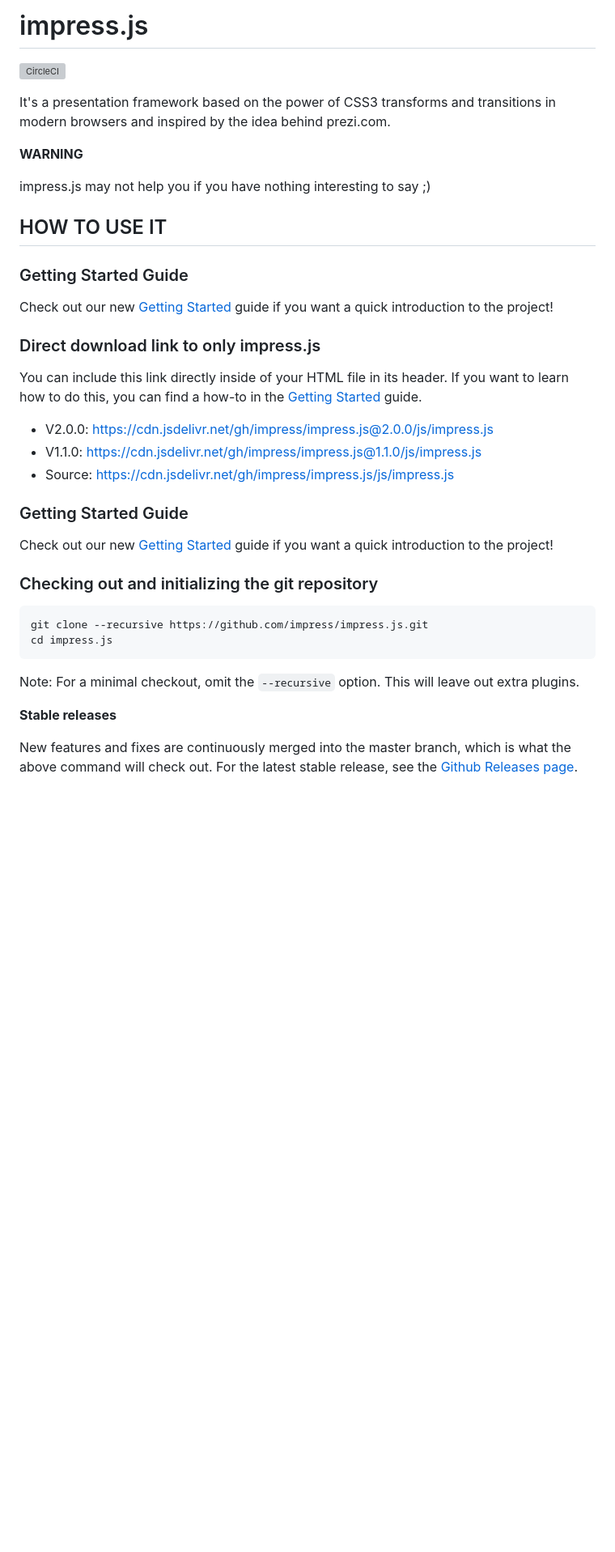
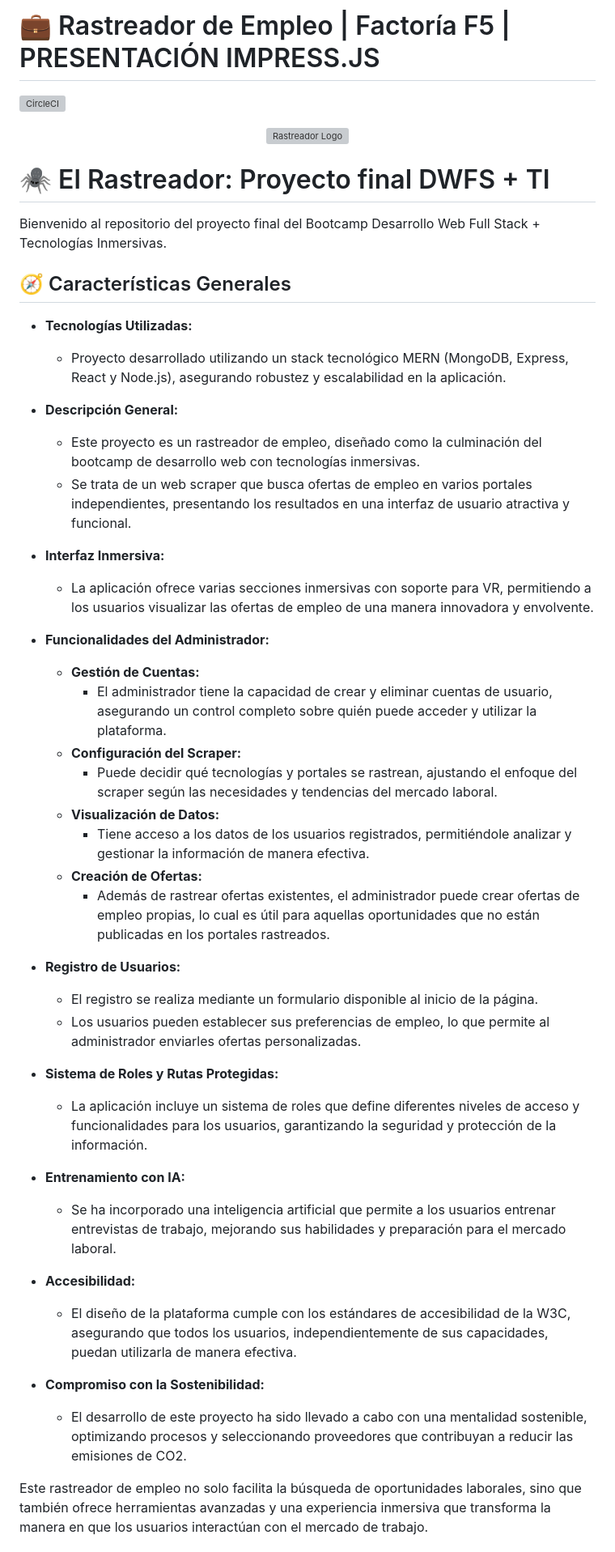
Before and after one commit to Spider-Factoria-F5/Spider-Presentacion, a Markdown page: README.md, the part around one of its changes. Shown at 81% size. Drawn GitHub-style; blank space fills up the shorter version; grey boxes are pictures that could not be loaded.

```diff
--- a/README.md
+++ b/README.md
@@ -1,39 +1,53 @@
-impress.js
-============
-
+# 💼 Rastreador de Empleo | Factoría F5 | PRESENTACIÓN IMPRESS.JS
 [![CircleCI](https://circleci.com/gh/impress/impress.js.svg?style=svg)](https://circleci.com/gh/impress/impress.js)
 
-It's a presentation framework based on the power of CSS3 transforms and
-transitions in modern browsers and inspired by the idea behind prezi.com.
+<p align="center">
+  <img src="https://imgur.com/xBzJbJW.jpg" width="300px" alt="Rastreador Logo"/>
+</p>
 
-**WARNING**
-
-impress.js may not help you if you have nothing interesting to say ;)
+# 🕷️ El Rastreador: Proyecto final DWFS + TI
 
 
-HOW TO USE IT
----------------
-### Getting Started Guide
-Check out our new [Getting Started](GettingStarted.md) guide if you want a quick introduction to the project!
+Bienvenido al repositorio del proyecto final del Bootcamp Desarrollo Web Full Stack + Tecnologías Inmersivas.
 
-### Direct download link to only impress.js
-You can include this link directly inside of your HTML file in its header. If you want to learn how to do this, you can find a how-to in the [Getting Started](GettingStarted.md) guide.
-- V2.0.0: https://cdn.jsdelivr.net/gh/impress/impress.js@2.0.0/js/impress.js
-- V1.1.0: https://cdn.jsdelivr.net/gh/impress/impress.js@1.1.0/js/impress.js
-- Source: https://cdn.jsdelivr.net/gh/impress/impress.js/js/impress.js
+## 🧭 Características Generales
 
-### Getting Started Guide
-Check out our new [Getting Started](GettingStarted.md) guide if you want a quick introduction to the project!
+- **Tecnologías Utilizadas:**
+  - Proyecto desarrollado utilizando un stack tecnológico MERN (MongoDB, Express, React y Node.js), asegurando robustez y escalabilidad en la aplicación.
 
-### Checking out and initializing the git repository
+- **Descripción General:**
+  - Este proyecto es un rastreador de empleo, diseñado como la culminación del bootcamp de desarrollo web con tecnologías inmersivas.
+  - Se trata de un web scraper que busca ofertas de empleo en varios portales independientes, presentando los resultados en una interfaz de usuario atractiva y funcional.
 
-    git clone --recursive https://github.com/impress/impress.js.git
-    cd impress.js
+- **Interfaz Inmersiva:**
+  - La aplicación ofrece varias secciones inmersivas con soporte para VR, permitiendo a los usuarios visualizar las ofertas de empleo de una manera innovadora y envolvente.
 
-Note: For a minimal checkout, omit the `--recursive` option. This will leave out extra plugins.
+- **Funcionalidades del Administrador:**
+  - **Gestión de Cuentas:**
+    - El administrador tiene la capacidad de crear y eliminar cuentas de usuario, asegurando un control completo sobre quién puede acceder y utilizar la plataforma.
+  - **Configuración del Scraper:**
+    - Puede decidir qué tecnologías y portales se rastrean, ajustando el enfoque del scraper según las necesidades y tendencias del mercado laboral.
+  - **Visualización de Datos:**
+    - Tiene acceso a los datos de los usuarios registrados, permitiéndole analizar y gestionar la información de manera efectiva.
+  - **Creación de Ofertas:**
+    - Además de rastrear ofertas existentes, el administrador puede crear ofertas de empleo propias, lo cual es útil para aquellas oportunidades que no están publicadas en los portales rastreados.
 
-**Stable releases**
+- **Registro de Usuarios:**
+  - El registro se realiza mediante un formulario disponible al inicio de la página.
+  - Los usuarios pueden establecer sus preferencias de empleo, lo que permite al administrador enviarles ofertas personalizadas.
 
-New features and fixes are continuously merged into the master branch, which is what the above command will check out. For the latest stable release, see the [Github Releases page](https://github.com/impress/impress.js/releases).
+- **Sistema de Roles y Rutas Protegidas:**
+  - La aplicación incluye un sistema de roles que define diferentes niveles de acceso y funcionalidades para los usuarios, garantizando la seguridad y protección de la información.
+
+- **Entrenamiento con IA:**
+  - Se ha incorporado una inteligencia artificial que permite a los usuarios entrenar entrevistas de trabajo, mejorando sus habilidades y preparación para el mercado laboral.
+
+- **Accesibilidad:**
+  - El diseño de la plataforma cumple con los estándares de accesibilidad de la W3C, asegurando que todos los usuarios, independientemente de sus capacidades, puedan utilizarla de manera efectiva.
+
+- **Compromiso con la Sostenibilidad:**
+  - El desarrollo de este proyecto ha sido llevado a cabo con una mentalidad sostenible, optimizando procesos y seleccionando proveedores que contribuyan a reducir las emisiones de CO2.
+
+Este rastreador de empleo no solo facilita la búsqueda de oportunidades laborales, sino que también ofrece herramientas avanzadas y una experiencia inmersiva que transforma la manera en que los usuarios interactúan con el mercado de trabajo.
 
 
```
Also changed, not shown: other parts of README.md (+24 -97 lines).
